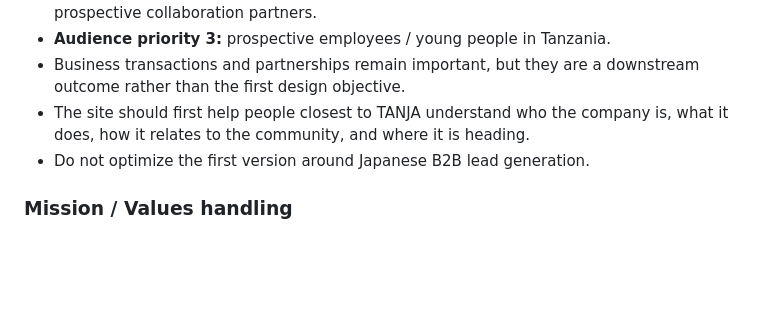
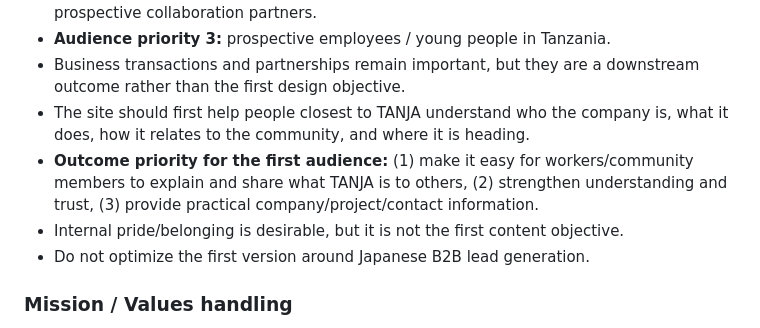
Before and after one commit to tanja-corp/tanja-corporate-site, a Markdown page: docs/WEB_V2_WORKING_BRIEF.md, the part around the change. Drawn GitHub-style; blank space fills up the shorter version.

Commit message:
docs: record community outcome priorities

```diff
--- a/docs/WEB_V2_WORKING_BRIEF.md
+++ b/docs/WEB_V2_WORKING_BRIEF.md
@@ -69,6 +69,8 @@ Decision confirmed on 2026-09-19:
 - **Audience priority 3:** prospective employees / young people in Tanzania.
 - Business transactions and partnerships remain important, but they are a downstream outcome rather than the first design objective.
 - The site should first help people closest to TANJA understand who the company is, what it does, how it relates to the community, and where it is heading.
+- **Outcome priority for the first audience:** (1) make it easy for workers/community members to explain and share what TANJA is to others, (2) strengthen understanding and trust, (3) provide practical company/project/contact information.
+- Internal pride/belonging is desirable, but it is not the first content objective.
 - Do not optimize the first version around Japanese B2B lead generation.
 
 ### Mission / Values handling
```
